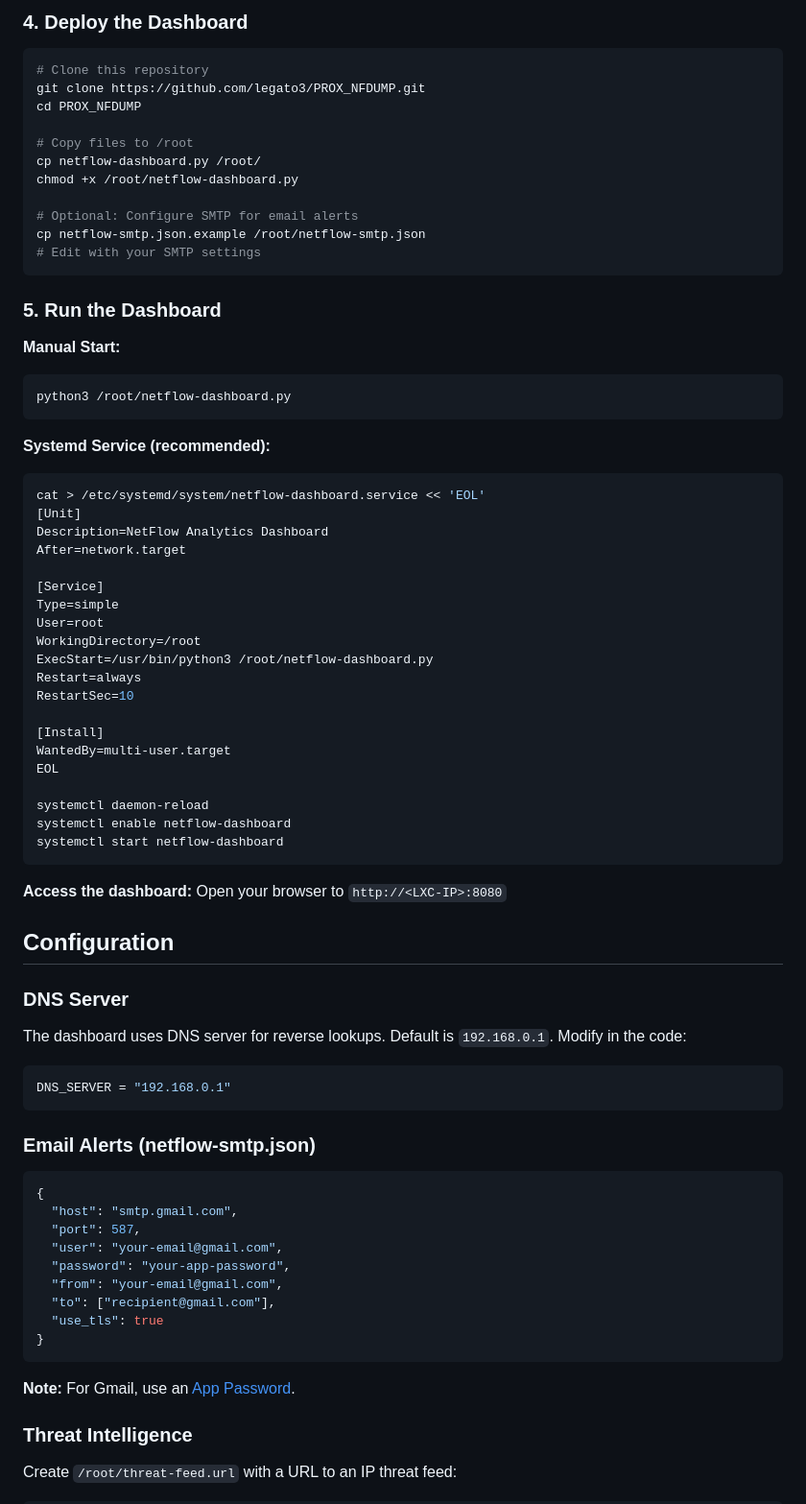
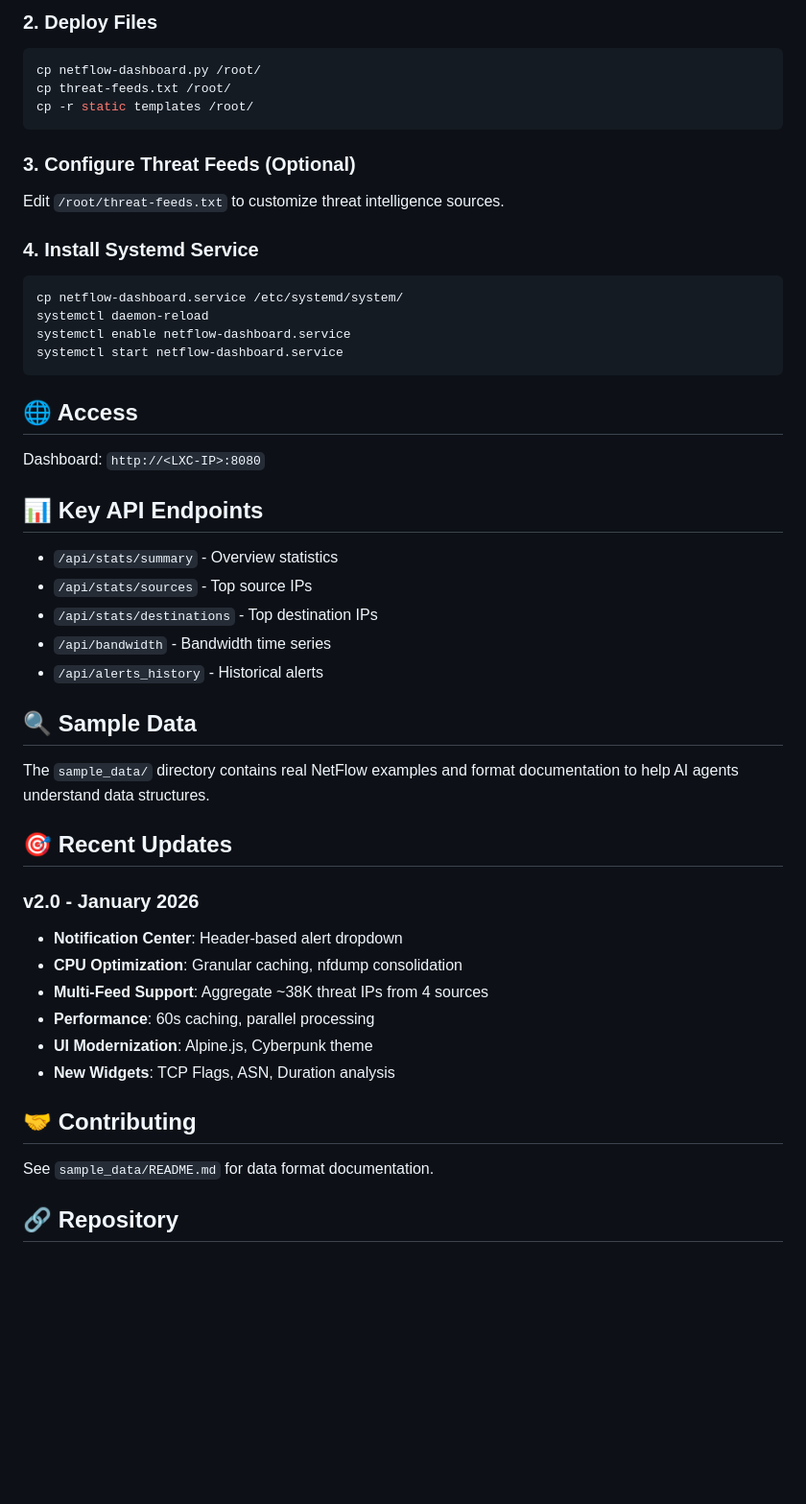
Before and after one commit to legato3/PHOBOS-NET, a Markdown page: README.md, the part around one of its changes. Shown at 96% size. Rendered like a GitHub page; blank space fills up the shorter version.

````diff
--- a/README.md
+++ b/README.md
@@ -66,79 +73,52 @@ cd /root
 ```
 
-### 4. Deploy the Dashboard
-
+### 2. Deploy Files
 ```bash
-# Clone this repository
-git clone https://github.com/legato3/PROX_NFDUMP.git
-cd PROX_NFDUMP
-
-# Copy files to /root
 cp netflow-dashboard.py /root/
-chmod +x /root/netflow-dashboard.py
-
-# Optional: Configure SMTP for email alerts
-cp netflow-smtp.json.example /root/netflow-smtp.json
-# Edit with your SMTP settings
+cp threat-feeds.txt /root/
+cp -r static templates /root/
 ```
 
-### 5. Run the Dashboard
+### 3. Configure Threat Feeds (Optional)
+Edit `/root/threat-feeds.txt` to customize threat intelligence sources.
 
-**Manual Start:**
+### 4. Install Systemd Service
 ```bash
-python3 /root/netflow-dashboard.py
+cp netflow-dashboard.service /etc/systemd/system/
+systemctl daemon-reload
+systemctl enable netflow-dashboard.service
+systemctl start netflow-dashboard.service
 ```
 
-**Systemd Service (recommended):**
-```bash
-cat > /etc/systemd/system/netflow-dashboard.service << 'EOL'
-[Unit]
-Description=NetFlow Analytics Dashboard
-After=network.target
+## 🌐 Access
 
-[Service]
-Type=simple
-User=root
-WorkingDirectory=/root
-ExecStart=/usr/bin/python3 /root/netflow-dashboard.py
-Restart=always
-RestartSec=10
+Dashboard: `http://<LXC-IP>:8080`
 
-[Install]
-WantedBy=multi-user.target
-EOL
+## 📊 Key API Endpoints
 
-systemctl daemon-reload
-systemctl enable netflow-dashboard
-systemctl start netflow-dashboard
-```
+- `/api/stats/summary` - Overview statistics
+- `/api/stats/sources` - Top source IPs
+- `/api/stats/destinations` - Top destination IPs
+- `/api/bandwidth` - Bandwidth time series
+- `/api/alerts_history` - Historical alerts
 
-**Access the dashboard:**
-Open your browser to `http://<LXC-IP>:8080`
+## 🔍 Sample Data
 
-## Configuration
+The `sample_data/` directory contains real NetFlow examples and format documentation to help AI agents understand data structures.
 
-### DNS Server
-The dashboard uses DNS server for reverse lookups. Default is `192.168.0.1`. Modify in the code:
+## 🎯 Recent Updates
 
-```python
-DNS_SERVER = "192.168.0.1"
-```
+### v2.0 - January 2026
+- **Notification Center**: Header-based alert dropdown
+- **CPU Optimization**: Granular caching, nfdump consolidation
+- **Multi-Feed Support**: Aggregate ~38K threat IPs from 4 sources
+- **Performance**: 60s caching, parallel processing
+- **UI Modernization**: Alpine.js, Cyberpunk theme
+- **New Widgets**: TCP Flags, ASN, Duration analysis
 
-### Email Alerts (netflow-smtp.json)
-```json
-{
-  "host": "smtp.gmail.com",
-  "port": 587,
-  "user": "your-email@gmail.com",
-  "password": "your-app-password",
-  "from": "your-email@gmail.com",
-  "to": ["recipient@gmail.com"],
-  "use_tls": true
-}
-```
+## 🤝 Contributing
 
-**Note:** For Gmail, use an [App Password](https://support.google.com/accounts/answer/185833).
+See `sample_data/README.md` for data format documentation.
 
-### Threat Intelligence
-Create `/root/threat-feed.url` with a URL to an IP threat feed:
+## 🔗 Repository
 
````
Also changed, not shown: other parts of README.md (+52 -72 lines).
